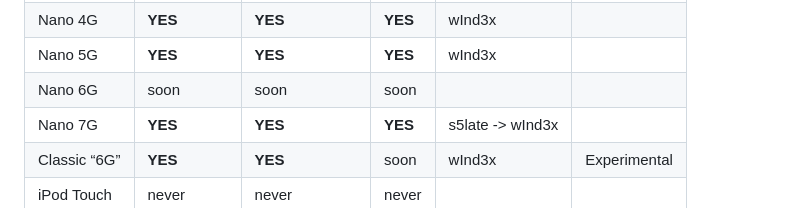
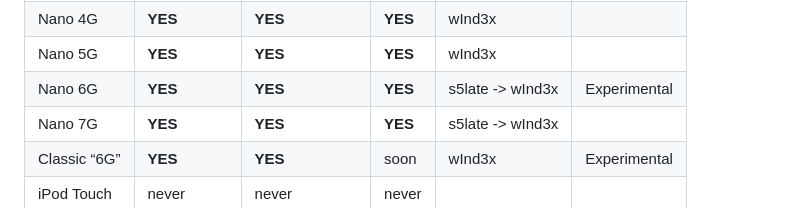
Before and after one commit to freemyipod/wInd3x, a Markdown page: README.md, the part around the change. Drawn GitHub-style.

Commit message:
n6g: Update README

```diff
--- a/README.md
+++ b/README.md
@@ -12,7 +12,7 @@ Implements 'wInd3x' exploit (described below) and [s5late](https://github.com/m-
 | Nano 3G      | **YES**       | **YES**      | soon         | wInd3x            |              |
 | Nano 4G      | **YES**       | **YES**      | **YES**      | wInd3x            |              |
 | Nano 5G      | **YES**       | **YES**      | **YES**      | wInd3x            |              |
-| Nano 6G      | soon          | soon         | soon         |                   |              |
+| Nano 6G      | **YES**       | **YES**      | **YES**      | s5late -> wInd3x  | Experimental |
 | Nano 7G      | **YES**       | **YES**      | **YES**      | s5late -> wInd3x  |              |
 | Classic “6G” | **YES**       | **YES**      | soon         | wInd3x            | Experimental |
 | iPod Touch   | never         | never        | never        |                   |              |
```
